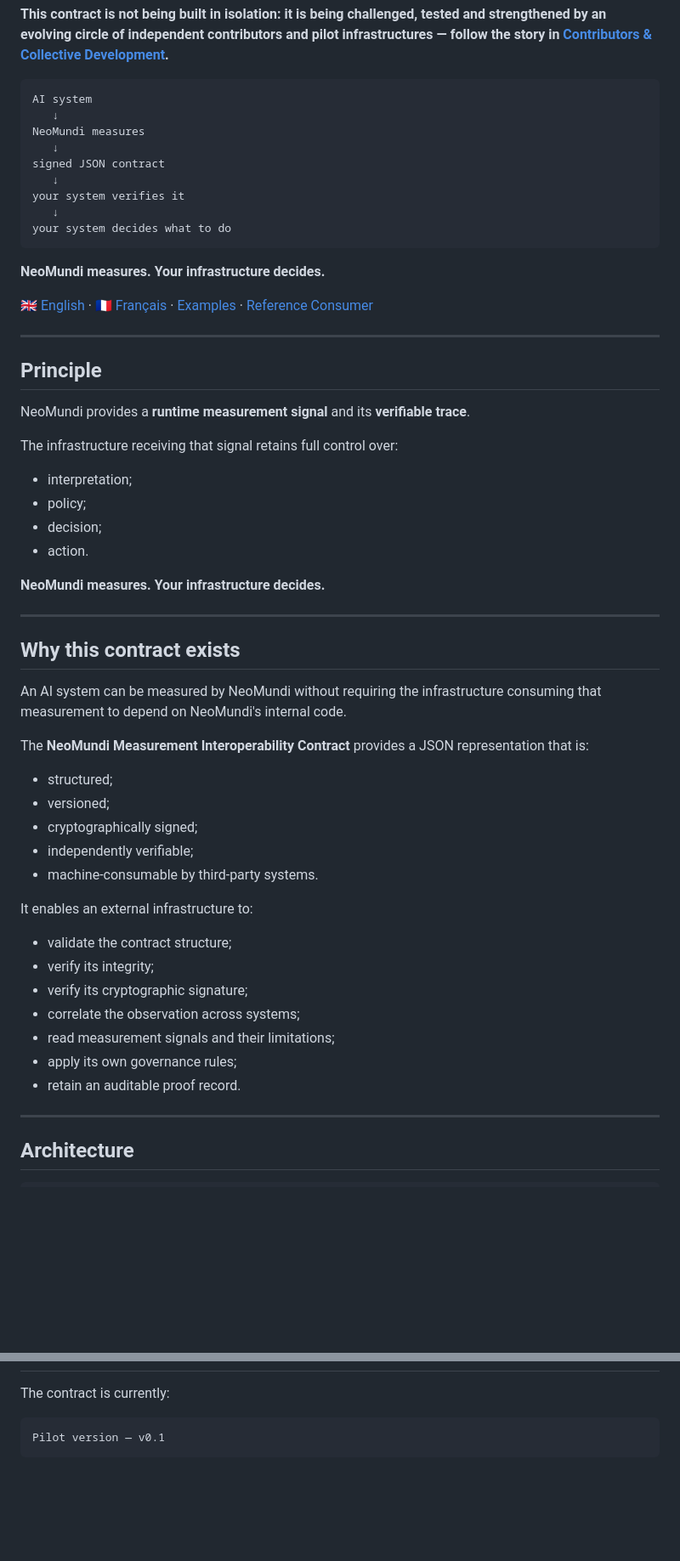
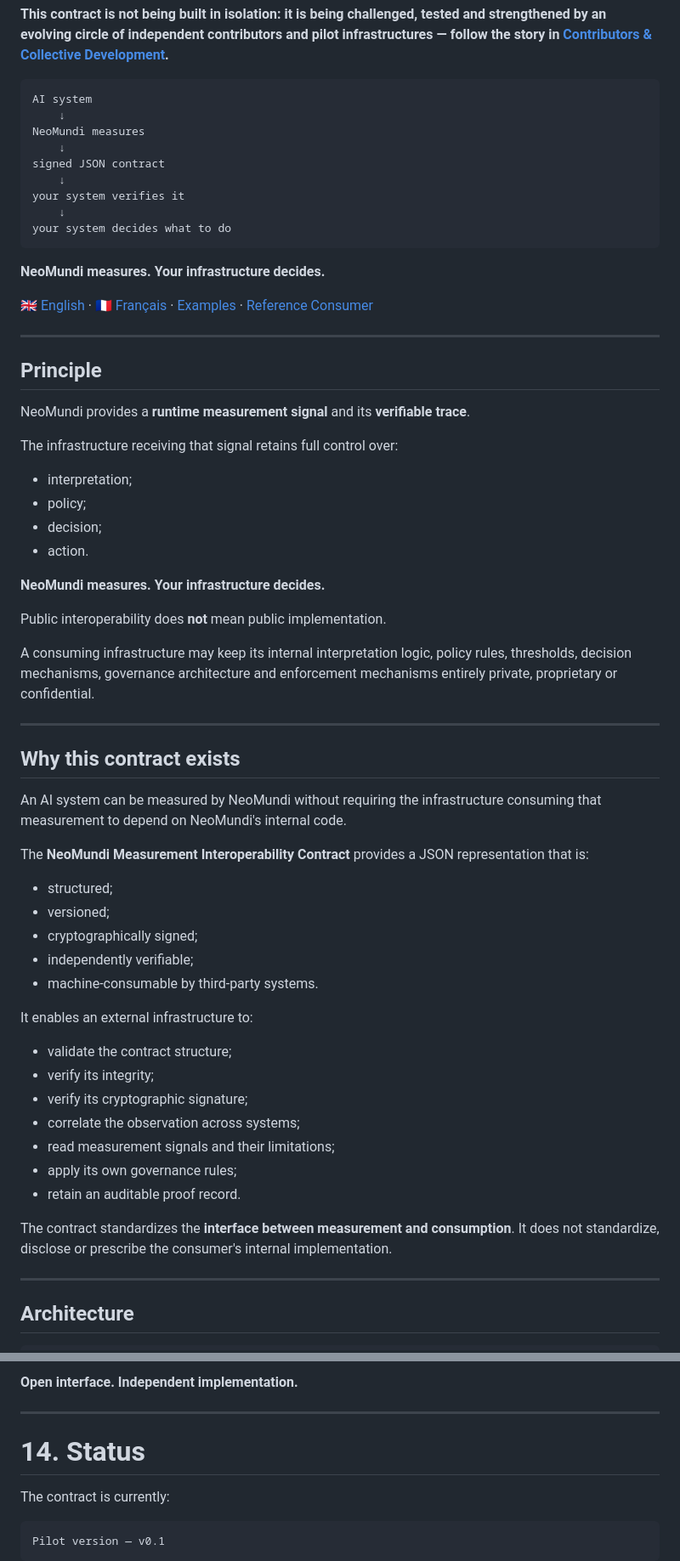
Before and after one commit to neomundi-io/neomundi-measurement-interoperability, a Markdown page: README.md, 2 parts joined by grey strips. Shown at 85% size. Rendered like a GitHub page; blank space fills up the shorter version.

````diff
--- a/README.md
+++ b/README.md
@@ -22,13 +22,13 @@ Generate a NeoMundi measurement, retrieve its interoperability contract, then va
 
 ```text
 AI system
-   ↓
+    ↓
 NeoMundi measures
-   ↓
+    ↓
 signed JSON contract
-   ↓
+    ↓
 your system verifies it
-   ↓
+    ↓
 your system decides what to do
 ```
 
@@ -44,12 +44,16 @@ NeoMundi provides a **runtime measurement signal** and its **verifiable trace**.
 
 The infrastructure receiving that signal retains full control over:
 
-* interpretation;
-* policy;
-* decision;
-* action.
+- interpretation;
+- policy;
+- decision;
+- action.
 
 **NeoMundi measures. Your infrastructure decides.**
+
+Public interoperability does **not** mean public implementation.
+
+A consuming infrastructure may keep its internal interpretation logic, policy rules, thresholds, decision mechanisms, governance architecture and enforcement mechanisms entirely private, proprietary or confidential.
 
 ---
 
@@ -59,21 +63,23 @@ An AI system can be measured by NeoMundi without requiring the infrastructure co
 
 The **NeoMundi Measurement Interoperability Contract** provides a JSON representation that is:
 
-* structured;
-* versioned;
-* cryptographically signed;
-* independently verifiable;
-* machine-consumable by third-party systems.
+- structured;
+- versioned;
+- cryptographically signed;
+- independently verifiable;
+- machine-consumable by third-party systems.
 
 It enables an external infrastructure to:
 
-* validate the contract structure;
-* verify its integrity;
-* verify its cryptographic signature;
-* correlate the observation across systems;
-* read measurement signals and their limitations;
-* apply its own governance rules;
-* retain an auditable proof record.
+- validate the contract structure;
+- verify its integrity;
+- verify its cryptographic signature;
+- correlate the observation across systems;
+- read measurement signals and their limitations;
+- apply its own governance rules;
+- retain an auditable proof record.
+
+The contract standardizes the **interface between measurement and consumption**. It does not standardize, disclose or prescribe the consumer's internal implementation.
 
 ---
 
@@ -585,3 +714,8 @@ Applications can be multiple.
+**Open interface. Independent implementation.**
+
+---
+
+# 14. Status
 
 The contract is currently:
 
````
Also changed, not shown: other parts of README.md (+164 -41 lines).
